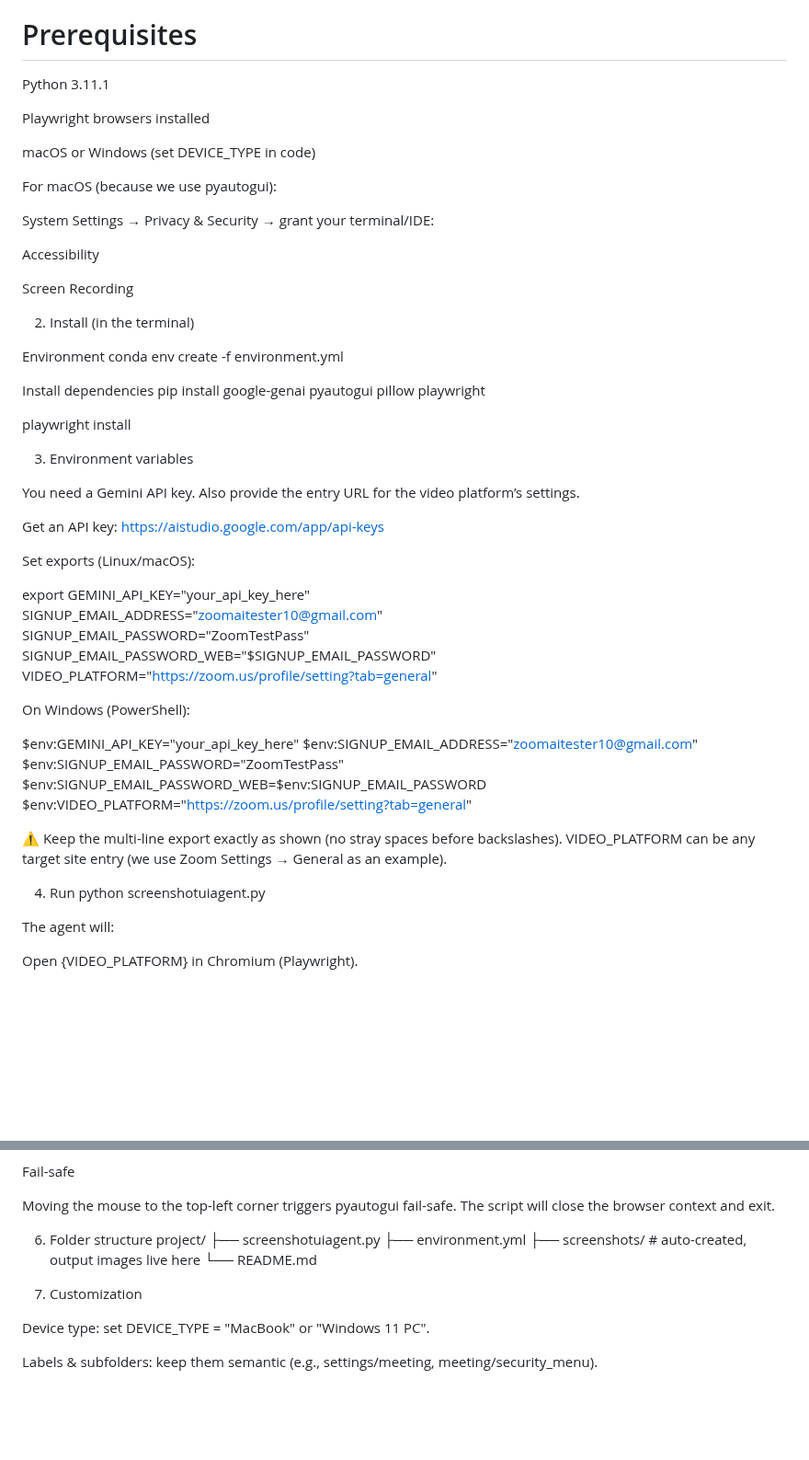
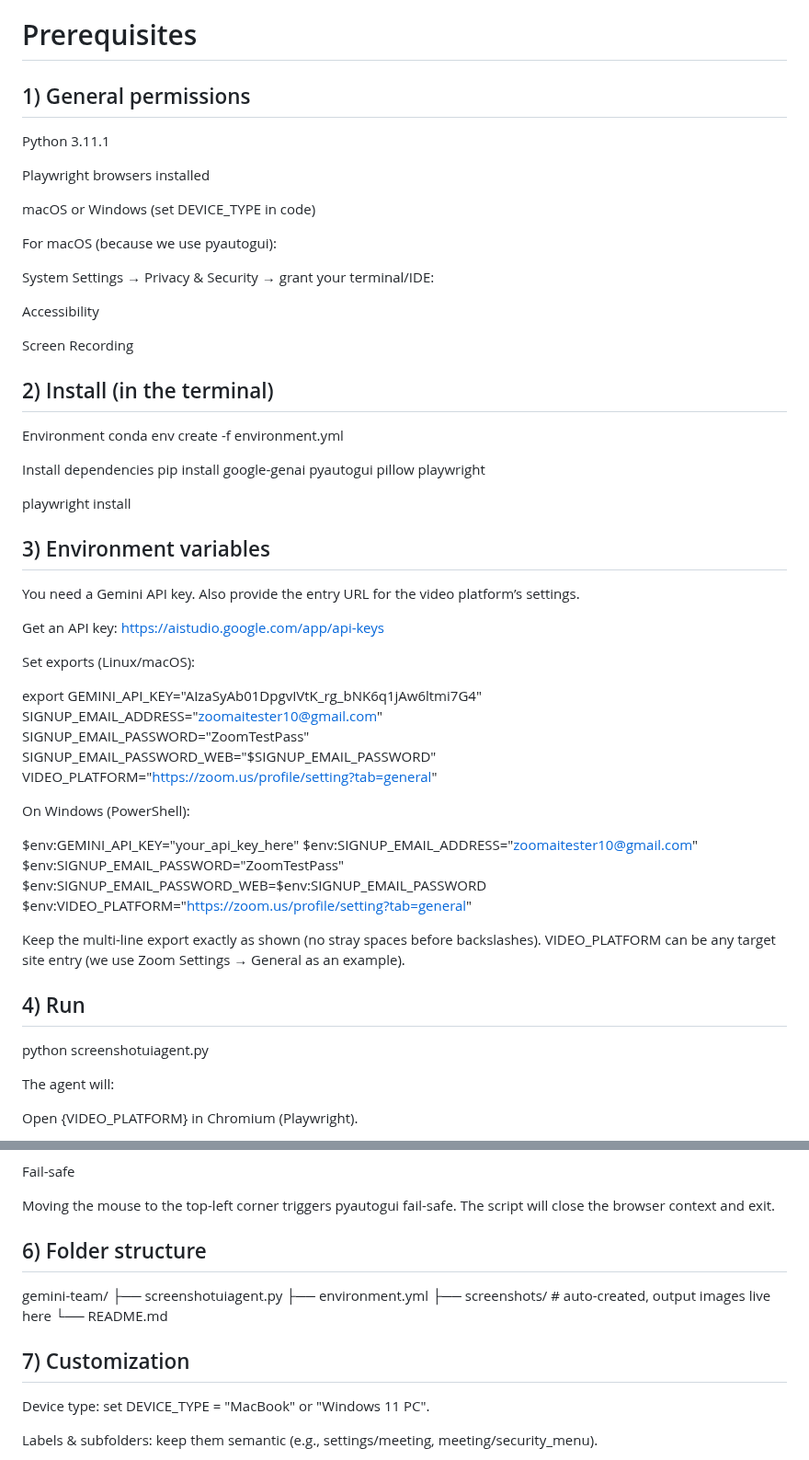
Before and after one commit to sebastianferragut/DSC180A_PrivacyProject, a Markdown page: gemini-team/README.md, 2 parts joined by grey strips. Shown at 92% size. Drawn GitHub-style; blank space fills up the shorter version.

Commit message:
markdown fixes

```diff
--- a/gemini-team/README.md
+++ b/gemini-team/README.md
@@ -2,6 +2,8 @@
 Agentic UI automation that signs into a video platform using Google sign-in (e.g., Zoom web), captures full-page screenshots of privacy/data/security/recording settings, then launches a browser-based meeting and captures in-meeting privacy/permission UIs. Screenshots are saved to ./screenshots.
 
 # Prerequisites
+
+## 1) General permissions
 
 Python 3.11.1
 
@@ -17,7 +19,7 @@ Accessibility
 
 Screen Recording
 
-2) Install (in the terminal)
+## 2) Install (in the terminal)
 
 Environment
 conda env create -f environment.yml
@@ -27,7 +29,7 @@ pip install google-genai pyautogui pillow playwright
 
 playwright install
 
-3) Environment variables
+## 3) Environment variables
 
 You need a Gemini API key. Also provide the entry URL for the video platform’s settings.
 
@@ -35,7 +37,7 @@ Get an API key: https://aistudio.google.com/app/api-keys
 
 Set exports (Linux/macOS):
 
-export GEMINI_API_KEY="your_api_key_here" \
+export GEMINI_API_KEY="AIzaSyAb01DpgvIVtK_rg_bNK6q1jAw6ltmi7G4" \
 SIGNUP_EMAIL_ADDRESS="zoomaitester10@gmail.com" \
 SIGNUP_EMAIL_PASSWORD="ZoomTestPass" \
 SIGNUP_EMAIL_PASSWORD_WEB="$SIGNUP_EMAIL_PASSWORD" \
@@ -51,10 +53,10 @@ $env:SIGNUP_EMAIL_PASSWORD_WEB=$env:SIGNUP_EMAIL_PASSWORD
 $env:VIDEO_PLATFORM="https://zoom.us/profile/setting?tab=general"
 
 
-⚠️ Keep the multi-line export exactly as shown (no stray spaces before backslashes).
+Keep the multi-line export exactly as shown (no stray spaces before backslashes).
 VIDEO_PLATFORM can be any target site entry (we use Zoom Settings → General as an example).
 
-4) Run
+## 4) Run
 python screenshotuiagent.py
 
 
@@ -122,15 +124,16 @@ Fail-safe
 
 Moving the mouse to the top-left corner triggers pyautogui fail-safe. The script will close the browser context and exit.
 
-6) Folder structure
-project/
+## 6) Folder structure
+
+gemini-team/
 ├── screenshotuiagent.py
 ├── environment.yml
 ├── screenshots/                # auto-created, output images live here
 └── README.md
 
 
-7) Customization
+## 7) Customization
 
 Device type: set DEVICE_TYPE = "MacBook" or "Windows 11 PC".
 
```
Also changed, not shown: other parts of gemini-team/README.md (+1 -1 lines).
